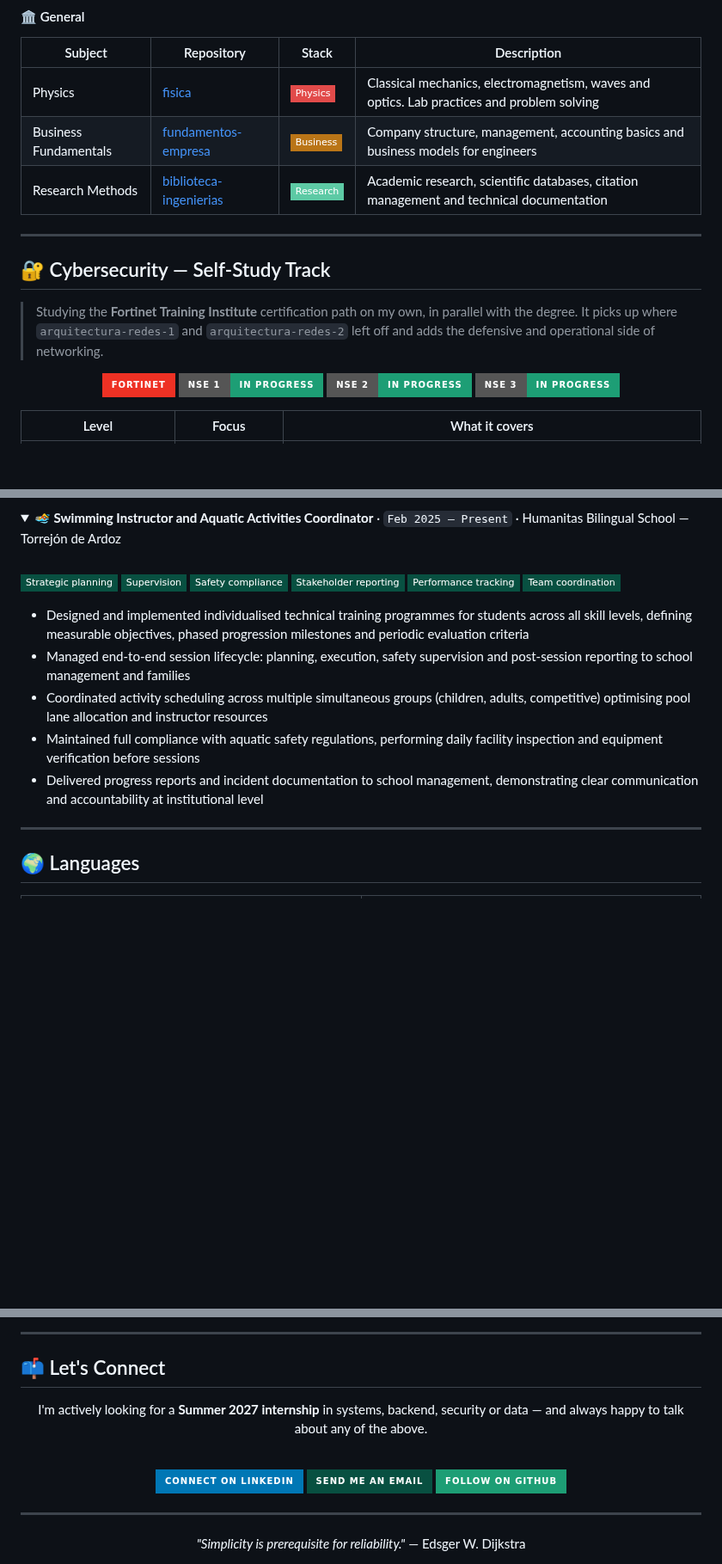
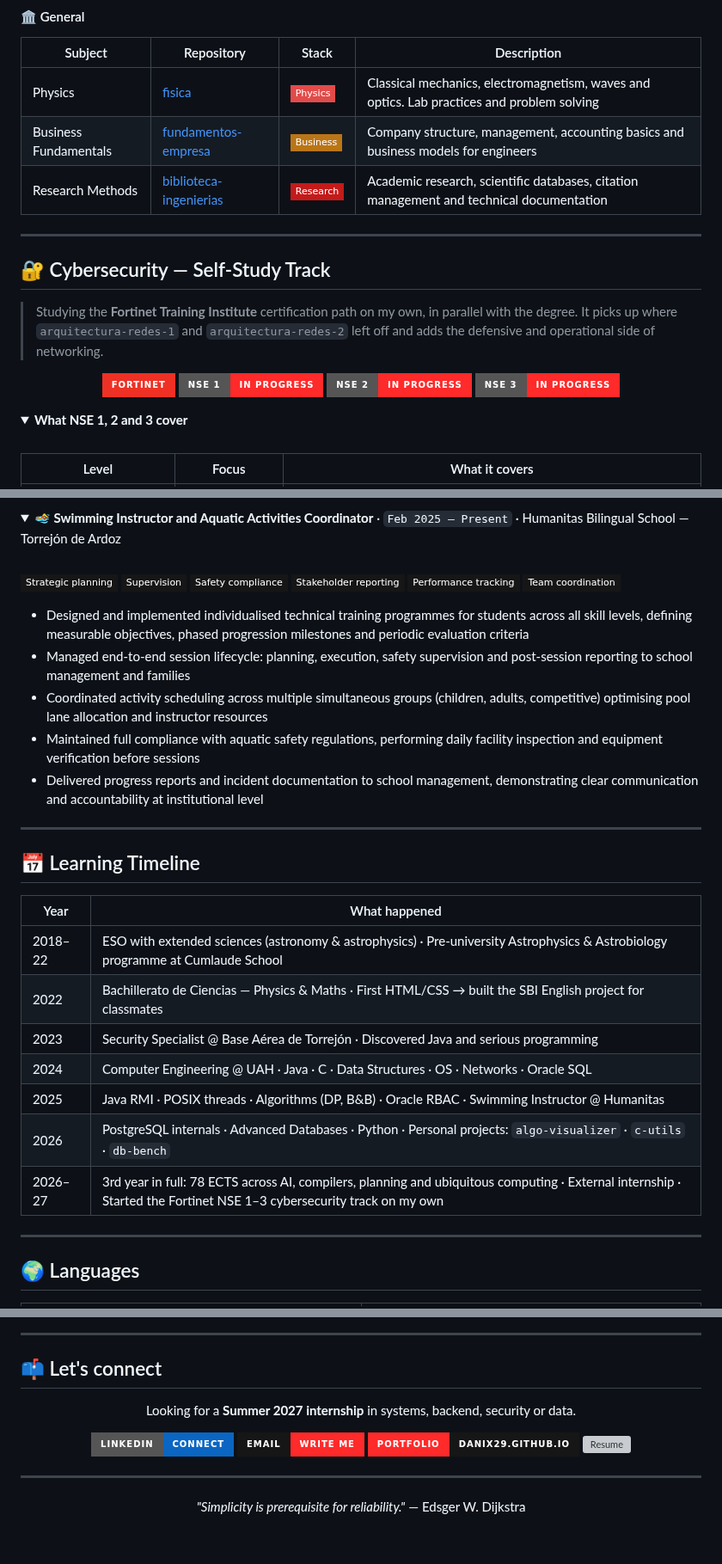
Before and after one commit to Danix29/Danix29, a Markdown page: README.md, 3 parts joined by grey strips. Shown at 86% size. Rendered like a GitHub page; folded sections open; badges without logos; blank space fills up the shorter version; grey boxes are pictures that could not be loaded.

```diff
--- a/README.md
+++ b/README.md
@@ -165,7 +181,9 @@ Technically focused on **concurrent and distributed systems** (Java RMI, POSIX t
 |---------|-----------|-------|-------------|
 | Physics | [fisica](https://github.com/Danix29/fisica) | ![Physics](https://img.shields.io/badge/Physics-e24b4a?style=flat-square) | Classical mechanics, electromagnetism, waves and optics. Lab practices and problem solving |
 | Business Fundamentals | [fundamentos-empresa](https://github.com/Danix29/fundamentos-empresa) | ![Business](https://img.shields.io/badge/Business-ba7517?style=flat-square) | Company structure, management, accounting basics and business models for engineers |
-| Research Methods | [biblioteca-ingenierias](https://github.com/Danix29/biblioteca-ingenierias) | ![Docs](https://img.shields.io/badge/Research-5DCAA5?style=flat-square) | Academic research, scientific databases, citation management and technical documentation |
+| Research Methods | [biblioteca-ingenierias](https://github.com/Danix29/biblioteca-ingenierias) | ![Docs](https://img.shields.io/badge/Research-C41A1A?style=flat-square) | Academic research, scientific databases, citation management and technical documentation |
+
+</details>
 
 ---
 
@@ -176,11 +194,15 @@ Technically focused on **concurrent and distributed systems** (Java RMI, POSIX t
 <div align="center">
 
 ![Fortinet](https://img.shields.io/badge/Fortinet-EE3124?style=for-the-badge&logo=fortinet&logoColor=white)
-![NSE 1](https://img.shields.io/badge/NSE_1-In_progress-1D9E75?style=for-the-badge)
-![NSE 2](https://img.shields.io/badge/NSE_2-In_progress-1D9E75?style=for-the-badge)
-![NSE 3](https://img.shields.io/badge/NSE_3-In_progress-1D9E75?style=for-the-badge)
+![NSE 1](https://img.shields.io/badge/NSE_1-In_progress-FF2A2A?style=for-the-badge)
+![NSE 2](https://img.shields.io/badge/NSE_2-In_progress-FF2A2A?style=for-the-badge)
+![NSE 3](https://img.shields.io/badge/NSE_3-In_progress-FF2A2A?style=for-the-badge)
 
 </div>
+
+<details>
+<summary><b>What NSE 1, 2 and 3 cover</b></summary>
+<br>
 
 | Level | Focus | What it covers |
 |---|---|---|
@@ -228,12 +244,12 @@ Technically focused on **concurrent and distributed systems** (Java RMI, POSIX t
 <summary><b>🏊 Swimming Instructor and Aquatic Activities Coordinator</b> · <code>Feb 2025 – Present</code> · Humanitas Bilingual School — Torrejón de Ardoz</summary>
 <br>
 
-![](https://img.shields.io/badge/Strategic%20planning-085041?style=flat-square)
-![](https://img.shields.io/badge/Supervision-085041?style=flat-square)
-![](https://img.shields.io/badge/Safety%20compliance-085041?style=flat-square)
-![](https://img.shields.io/badge/Stakeholder%20reporting-085041?style=flat-square)
-![](https://img.shields.io/badge/Performance%20tracking-085041?style=flat-square)
-![](https://img.shields.io/badge/Team%20coordination-085041?style=flat-square)
+![](https://img.shields.io/badge/Strategic%20planning-161616?style=flat-square)
+![](https://img.shields.io/badge/Supervision-161616?style=flat-square)
+![](https://img.shields.io/badge/Safety%20compliance-161616?style=flat-square)
+![](https://img.shields.io/badge/Stakeholder%20reporting-161616?style=flat-square)
+![](https://img.shields.io/badge/Performance%20tracking-161616?style=flat-square)
+![](https://img.shields.io/badge/Team%20coordination-161616?style=flat-square)
 
 - Designed and implemented individualised technical training programmes for students across all skill levels, defining measurable objectives, phased progression milestones and periodic evaluation criteria
 - Managed end-to-end session lifecycle: planning, execution, safety supervision and post-session reporting to school management and families
@@ -245,6 +261,20 @@ Technically focused on **concurrent and distributed systems** (Java RMI, POSIX t
 
 ---
 
+## 📅 Learning Timeline
+
+| Year | What happened |
+|------|--------------|
+| 2018–22 | ESO with extended sciences (astronomy & astrophysics) · Pre-university Astrophysics & Astrobiology programme at Cumlaude School |
+| 2022 | Bachillerato de Ciencias — Physics & Maths · First HTML/CSS → built the SBI English project for classmates |
+| 2023 | Security Specialist @ Base Aérea de Torrejón · Discovered Java and serious programming |
+| 2024 | Computer Engineering @ UAH · Java · C · Data Structures · OS · Networks · Oracle SQL |
+| 2025 | Java RMI · POSIX threads · Algorithms (DP, B&B) · Oracle RBAC · Swimming Instructor @ Humanitas |
+| 2026 | PostgreSQL internals · Advanced Databases · Python · Personal projects: `algo-visualizer` · `c-utils` · `db-bench` |
+| 2026–27 | 3rd year in full: 78 ECTS across AI, compilers, planning and ubiquitous computing · External internship · Started the Fortinet NSE 1–3 cybersecurity track on my own |
+
+---
+
 ## 🌍 Languages
 
 <table align="center"><tr>
@@ -373,17 +371,16 @@ Projects built outside of coursework — some finished, some still in progress.
 
 ---
 
-## 📫 Let's Connect
+## 📫 Let's connect
 
 <div align="center">
 
-I'm actively looking for a **Summer 2027 internship** in systems, backend, security or data — and always happy to talk about any of the above.
+Looking for a **Summer 2027 internship** in systems, backend, security or data.
 
-<br>
-
-[![LinkedIn](https://img.shields.io/badge/Connect%20on%20LinkedIn-0077B5?style=for-the-badge&logo=linkedin&logoColor=white)](https://www.linkedin.com/in/danieldnb/)
-[![Email](https://img.shields.io/badge/Send%20me%20an%20email-085041?style=for-the-badge&logo=gmail&logoColor=white)](mailto:dani.del.nogal@gmail.com)
-[![GitHub](https://img.shields.io/badge/Follow%20on%20GitHub-1D9E75?style=for-the-badge&logo=github&logoColor=white)](https://github.com/Danix29)
+[![LinkedIn](https://img.shields.io/badge/LinkedIn-Connect-0A66C2?style=for-the-badge&logo=linkedin&logoColor=white)](https://www.linkedin.com/in/danieldnb/)
+[![Email](https://img.shields.io/badge/Email-Write_me-FF2A2A?style=for-the-badge&logo=gmail&logoColor=white&labelColor=161616)](mailto:dani.del.nogal@gmail.com)
+[![Portfolio](https://img.shields.io/badge/Portfolio-danix29.github.io-161616?style=for-the-badge&logo=googlechrome&logoColor=white&labelColor=FF2A2A)](https://danix29.github.io)
+[![Resume](https://img.shields.io/badge/Resume-Harvard_EN%2FES-161616?style=for-the-badge&logo=readthedocs&logoColor=white&labelColor=FF2A2A)](https://github.com/Danix29/Resume)
 
 </div>
 
@@ -391,8 +388,7 @@ I'm actively looking for a **Summer 2027 internship** in systems, backend, secur
 
 <div align="center">
 
-*"Simplicity is prerequisite for reliability."*
-— Edsger W. Dijkstra
+*"Simplicity is prerequisite for reliability."* — Edsger W. Dijkstra
 
 </div>
 
```
Also changed, not shown: other parts of README.md (+102 -128 lines), README_ES.md (+139 -147 lines), assets/portfolio-hero.png (added), 1 other file.
